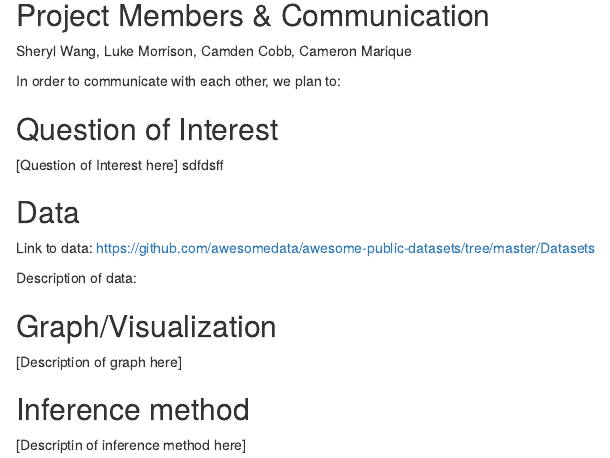
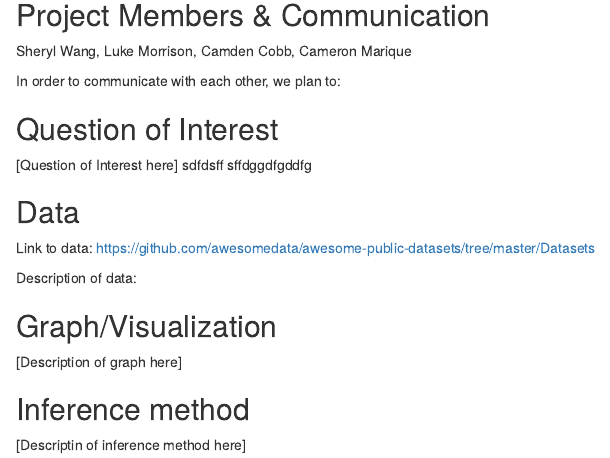
Before and after one commit to sherylwang43/240FinalProject, an R Markdown document (projectProposal.Rmd): the page in a window 1100 px wide, from 80 px down. Rendered offline with R 4.5, knitr and Pandoc, with nearby package versions.

Commit message:
Update projectProposal.Rmd

```diff
--- a/projectProposal.Rmd
+++ b/projectProposal.Rmd
@@ -13,7 +13,7 @@ Sheryl Wang, Luke Morrison, Camden Cobb, Cameron Marique
 In order to communicate with each other, we plan to:
 
 ## Question of Interest
-[Question of Interest here] sdfdsff
+[Question of Interest here] sdfdsff sffdggdfgddfg
 
 ## Data
 Link to data: https://github.com/awesomedata/awesome-public-datasets/tree/master/Datasets
```
